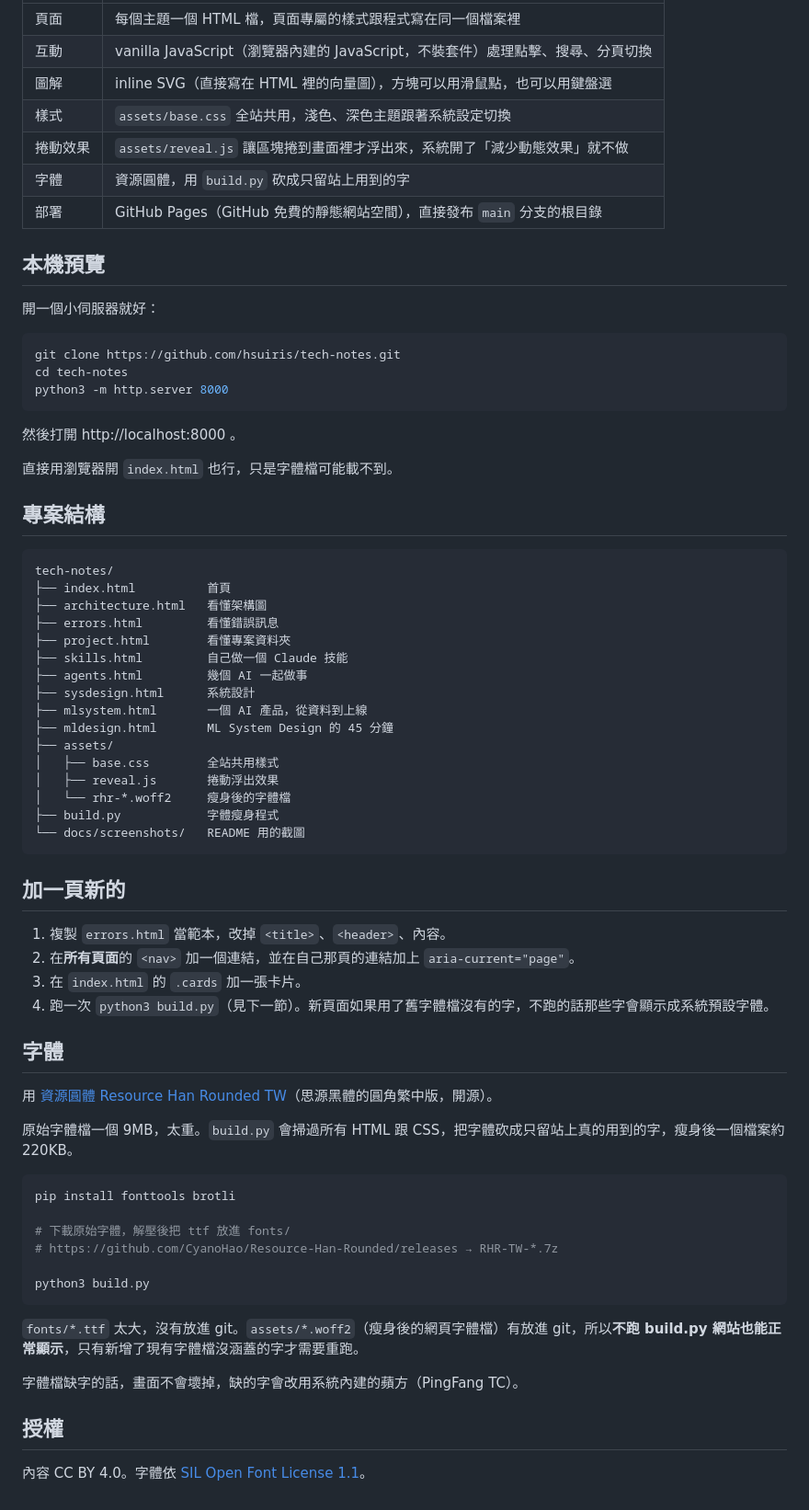
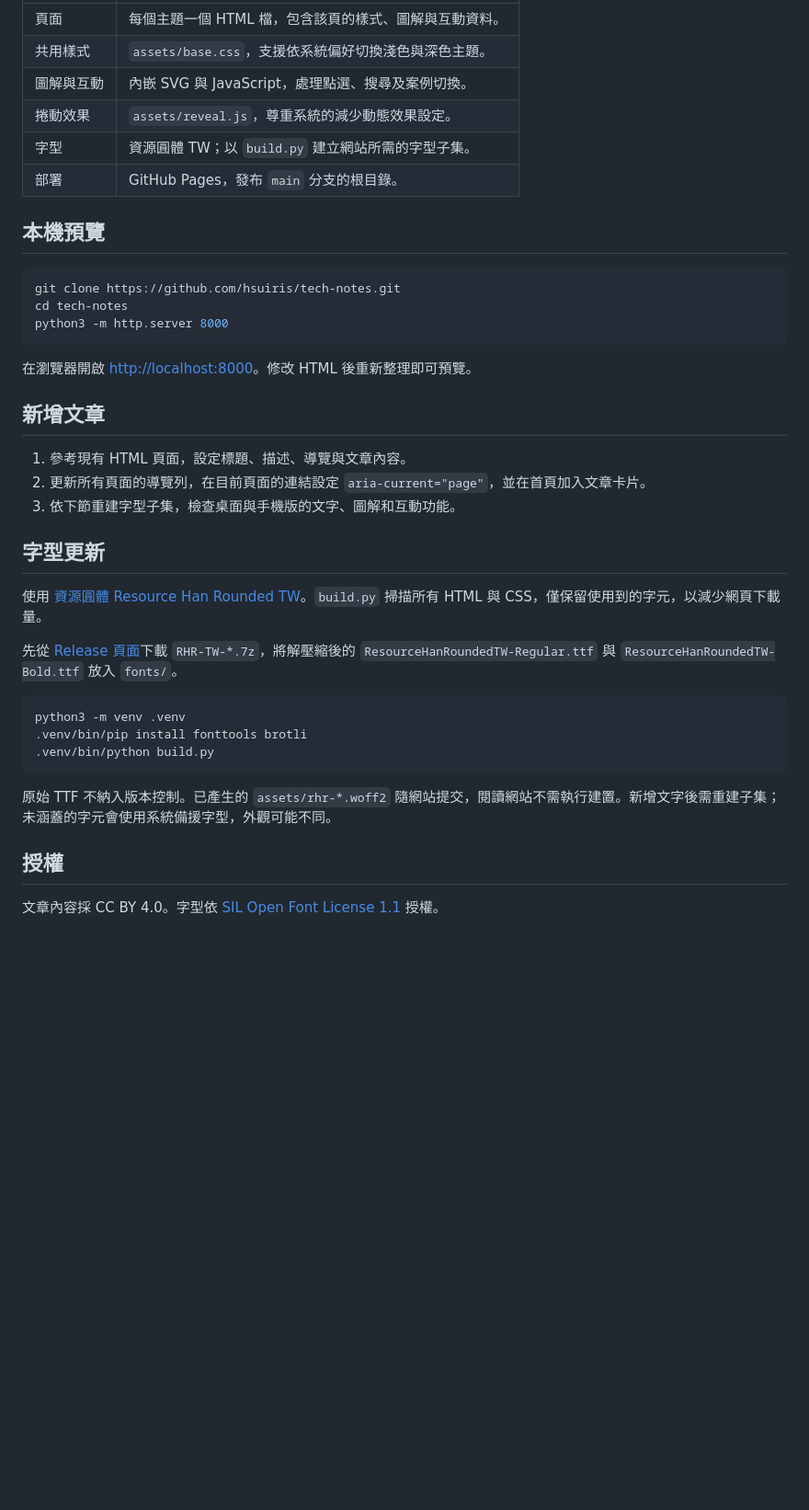
Before and after one commit to hsuiris/tech-notes, a Markdown page: README.md, the part around one of its changes. Shown at 92% size. GitHub-like rendering; blank space fills up the shorter version.

````diff
--- a/README.md
+++ b/README.md
@@ -65,15 +51,12 @@
 |---|---|
-| 頁面 | 每個主題一個 HTML 檔，頁面專屬的樣式跟程式寫在同一個檔案裡 |
-| 互動 | vanilla JavaScript（瀏覽器內建的 JavaScript，不裝套件）處理點擊、搜尋、分頁切換 |
-| 圖解 | inline SVG（直接寫在 HTML 裡的向量圖），方塊可以用滑鼠點，也可以用鍵盤選 |
-| 樣式 | `assets/base.css` 全站共用，淺色、深色主題跟著系統設定切換 |
-| 捲動效果 | `assets/reveal.js` 讓區塊捲到畫面裡才浮出來，系統開了「減少動態效果」就不做 |
-| 字體 | 資源圓體，用 `build.py` 砍成只留站上用到的字 |
-| 部署 | GitHub Pages（GitHub 免費的靜態網站空間），直接發布 `main` 分支的根目錄 |
+| 頁面 | 每個主題一個 HTML 檔，包含該頁的樣式、圖解與互動資料。 |
+| 共用樣式 | `assets/base.css`，支援依系統偏好切換淺色與深色主題。 |
+| 圖解與互動 | 內嵌 SVG 與 JavaScript，處理點選、搜尋及案例切換。 |
+| 捲動效果 | `assets/reveal.js`，尊重系統的減少動態效果設定。 |
+| 字型 | 資源圓體 TW；以 `build.py` 建立網站所需的字型子集。 |
+| 部署 | GitHub Pages，發布 `main` 分支的根目錄。 |
 
 ## 本機預覽
-
-開一個小伺服器就好：
 
 ```bash
 git clone https://github.com/hsuiris/tech-notes.git
@@ -81,57 +64,28 @@ cd tech-notes
 python3 -m http.server 8000
 ```
 
-然後打開 http://localhost:8000 。
+在瀏覽器開啟 <http://localhost:8000>。修改 HTML 後重新整理即可預覽。
 
-直接用瀏覽器開 `index.html` 也行，只是字體檔可能載不到。
+## 新增文章
 
-## 專案結構
+1. 參考現有 HTML 頁面，設定標題、描述、導覽與文章內容。
+2. 更新所有頁面的導覽列，在目前頁面的連結設定 `aria-current="page"`，並在首頁加入文章卡片。
+3. 依下節重建字型子集，檢查桌面與手機版的文字、圖解和互動功能。
 
-```
-tech-notes/
-├── index.html          首頁
-├── architecture.html   看懂架構圖
-├── errors.html         看懂錯誤訊息
-├── project.html        看懂專案資料夾
-├── skills.html         自己做一個 Claude 技能
-├── agents.html         幾個 AI 一起做事
-├── sysdesign.html      系統設計
-├── mlsystem.html       一個 AI 產品，從資料到上線
-├── mldesign.html       ML System Design 的 45 分鐘
-├── assets/
-│   ├── base.css        全站共用樣式
-│   ├── reveal.js       捲動浮出效果
-│   └── rhr-*.woff2     瘦身後的字體檔
-├── build.py            字體瘦身程式
-└── docs/screenshots/   README 用的截圖
+## 字型更新
+
+使用 [資源圓體 Resource Han Rounded TW](https://github.com/CyanoHao/Resource-Han-Rounded)。`build.py` 掃描所有 HTML 與 CSS，僅保留使用到的字元，以減少網頁下載量。
+
+先從 [Release 頁面](https://github.com/CyanoHao/Resource-Han-Rounded/releases)下載 `RHR-TW-*.7z`，將解壓縮後的 `ResourceHanRoundedTW-Regular.ttf` 與 `ResourceHanRoundedTW-Bold.ttf` 放入 `fonts/`。
+
+```bash
+python3 -m venv .venv
+.venv/bin/pip install fonttools brotli
+.venv/bin/python build.py
 ```
 
-## 加一頁新的
-
-1. 複製 `errors.html` 當範本，改掉 `<title>`、`<header>`、內容。
-2. 在**所有頁面**的 `<nav>` 加一個連結，並在自己那頁的連結加上 `aria-current="page"`。
-3. 在 `index.html` 的 `.cards` 加一張卡片。
-4. 跑一次 `python3 build.py`（見下一節）。新頁面如果用了舊字體檔沒有的字，不跑的話那些字會顯示成系統預設字體。
-
-## 字體
-
-用 [資源圓體 Resource Han Rounded TW](https://github.com/CyanoHao/Resource-Han-Rounded)（思源黑體的圓角繁中版，開源）。
-
-原始字體檔一個 9MB，太重。`build.py` 會掃過所有 HTML 跟 CSS，把字體砍成只留站上真的用到的字，瘦身後一個檔案約 220KB。
-
-```bash
-pip install fonttools brotli
-
-# 下載原始字體，解壓後把 ttf 放進 fonts/
-# https://github.com/CyanoHao/Resource-Han-Rounded/releases → RHR-TW-*.7z
-
-python3 build.py
-```
-
-`fonts/*.ttf` 太大，沒有放進 git。`assets/*.woff2`（瘦身後的網頁字體檔）有放進 git，所以**不跑 build.py 網站也能正常顯示**，只有新增了現有字體檔沒涵蓋的字才需要重跑。
-
-字體檔缺字的話，畫面不會壞掉，缺的字會改用系統內建的蘋方（PingFang TC）。
+原始 TTF 不納入版本控制。已產生的 `assets/rhr-*.woff2` 隨網站提交，閱讀網站不需執行建置。新增文字後需重建子集；未涵蓋的字元會使用系統備援字型，外觀可能不同。
 
 ## 授權
 
-內容 CC BY 4.0。字體依 [SIL Open Font License 1.1](https://github.com/CyanoHao/Resource-Han-Rounded/blob/master/LICENSE.txt)。
+文章內容採 CC BY 4.0。字型依 [SIL Open Font License 1.1](https://github.com/CyanoHao/Resource-Han-Rounded/blob/master/LICENSE.txt) 授權。
````
Also changed, not shown: other parts of README.md (+28 -42 lines), docs/screenshots/agents-boss.png, docs/screenshots/architecture-api.png, docs/screenshots/home.png, docs/screenshots/project-env.png, 14 other files.
